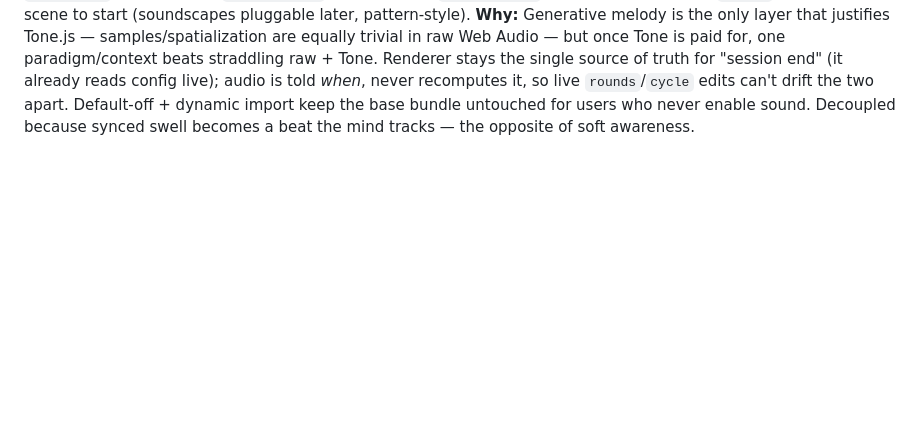
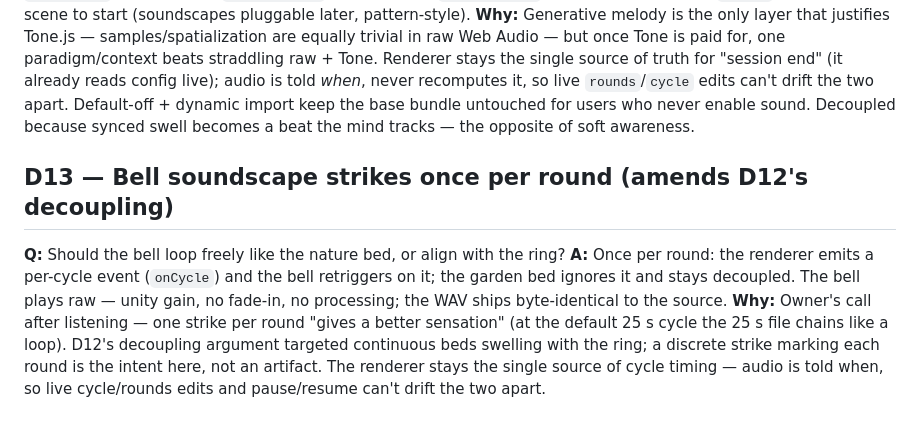
Before and after one commit to lucindo/hakalau, a Markdown page: .project/DECISIONS.md, the part around the change. Drawn GitHub-style; blank space fills up the shorter version.

```diff
--- a/.project/DECISIONS.md
+++ b/.project/DECISIONS.md
@@ -93,3 +93,14 @@ raw + Tone. Renderer stays the single source of truth for "session end" (it alre
 live); audio is told *when*, never recomputes it, so live `rounds`/`cycle` edits can't drift the two
 apart. Default-off + dynamic import keep the base bundle untouched for users who never enable sound.
 Decoupled because synced swell becomes a beat the mind tracks — the opposite of soft awareness.
+
+## D13 — Bell soundscape strikes once per round (amends D12's decoupling)
+**Q:** Should the bell loop freely like the nature bed, or align with the ring?
+**A:** Once per round: the renderer emits a per-cycle event (`onCycle`) and the bell retriggers on
+it; the garden bed ignores it and stays decoupled. The bell plays raw — unity gain, no fade-in,
+no processing; the WAV ships byte-identical to the source.
+**Why:** Owner's call after listening — one strike per round "gives a better sensation" (at the
+default 25 s cycle the 25 s file chains like a loop). D12's decoupling argument targeted
+continuous beds swelling with the ring; a discrete strike marking each round is the intent here,
+not an artifact. The renderer stays the single source of cycle timing — audio is told when, so
+live cycle/rounds edits and pause/resume can't drift the two apart.
```
Also changed, not shown: .project/PLAN.md (+9 -0 lines), .project/config.md (added, +7 -0 lines).
